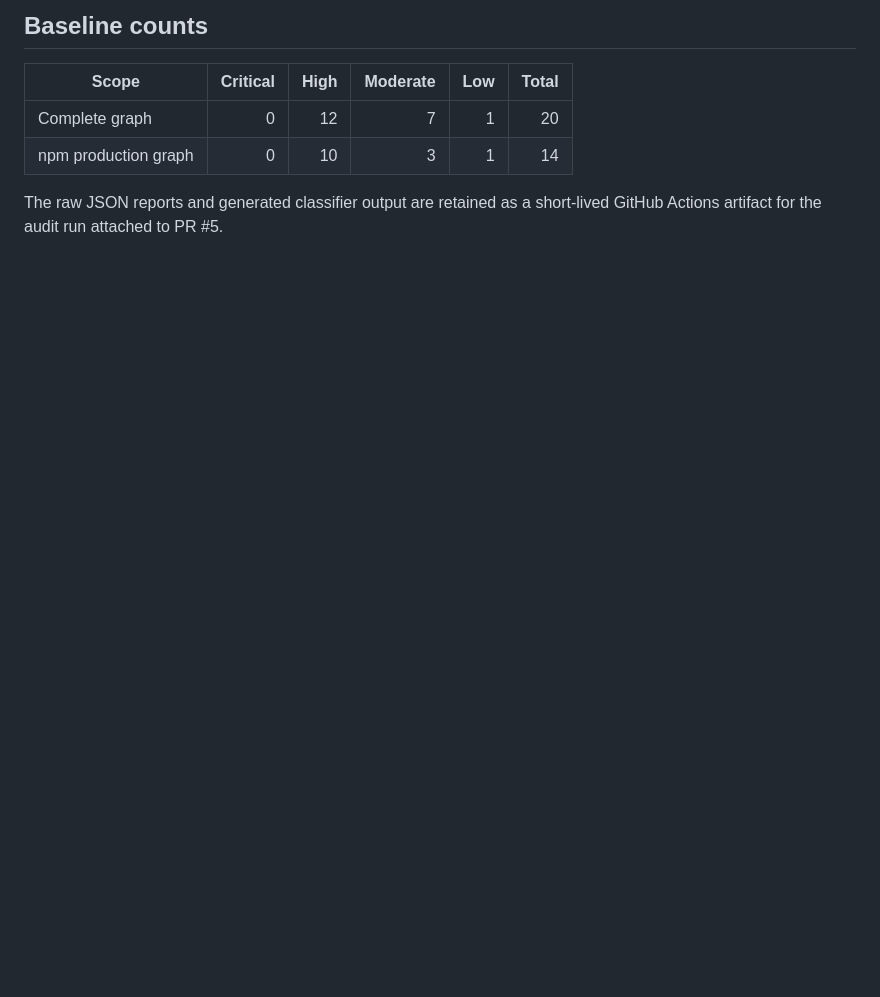
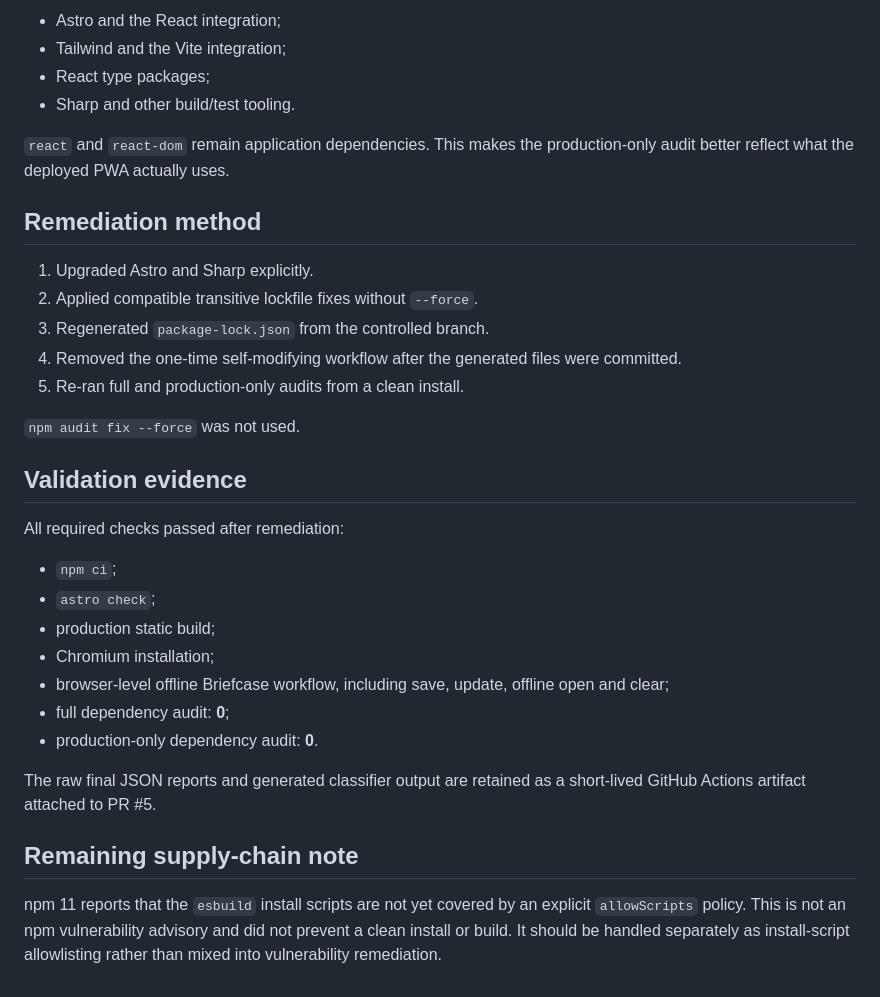
Before and after one commit to liuh886/OceanHub, a Markdown page: docs/dependency-audit.md, the part around one of its changes. Rendered like a GitHub page; blank space fills up the shorter version.

```diff
--- a/docs/dependency-audit.md
+++ b/docs/dependency-audit.md
@@ -62,9 +51,35 @@ These paths are associated with editor/type-checking and schema tooling. They re
 
-## Baseline counts
+- Astro and the React integration;
+- Tailwind and the Vite integration;
+- React type packages;
+- Sharp and other build/test tooling.
 
-| Scope | Critical | High | Moderate | Low | Total |
-|---|---:|---:|---:|---:|---:|
-| Complete graph | 0 | 12 | 7 | 1 | 20 |
-| npm production graph | 0 | 10 | 3 | 1 | 14 |
+`react` and `react-dom` remain application dependencies. This makes the production-only audit better reflect what the deployed PWA actually uses.
 
-The raw JSON reports and generated classifier output are retained as a short-lived GitHub Actions artifact for the audit run attached to PR #5.
+## Remediation method
+
+1. Upgraded Astro and Sharp explicitly.
+2. Applied compatible transitive lockfile fixes without `--force`.
+3. Regenerated `package-lock.json` from the controlled branch.
+4. Removed the one-time self-modifying workflow after the generated files were committed.
+5. Re-ran full and production-only audits from a clean install.
+
+`npm audit fix --force` was not used.
+
+## Validation evidence
+
+All required checks passed after remediation:
+
+- `npm ci`;
+- `astro check`;
+- production static build;
+- Chromium installation;
+- browser-level offline Briefcase workflow, including save, update, offline open and clear;
+- full dependency audit: **0**;
+- production-only dependency audit: **0**.
+
+The raw final JSON reports and generated classifier output are retained as a short-lived GitHub Actions artifact attached to PR #5.
+
+## Remaining supply-chain note
+
+npm 11 reports that the `esbuild` install scripts are not yet covered by an explicit `allowScripts` policy. This is not an npm vulnerability advisory and did not prevent a clean install or build. It should be handled separately as install-script allowlisting rather than mixed into vulnerability remediation.
```
Also changed, not shown: other parts of docs/dependency-audit.md (+30 -41 lines).
